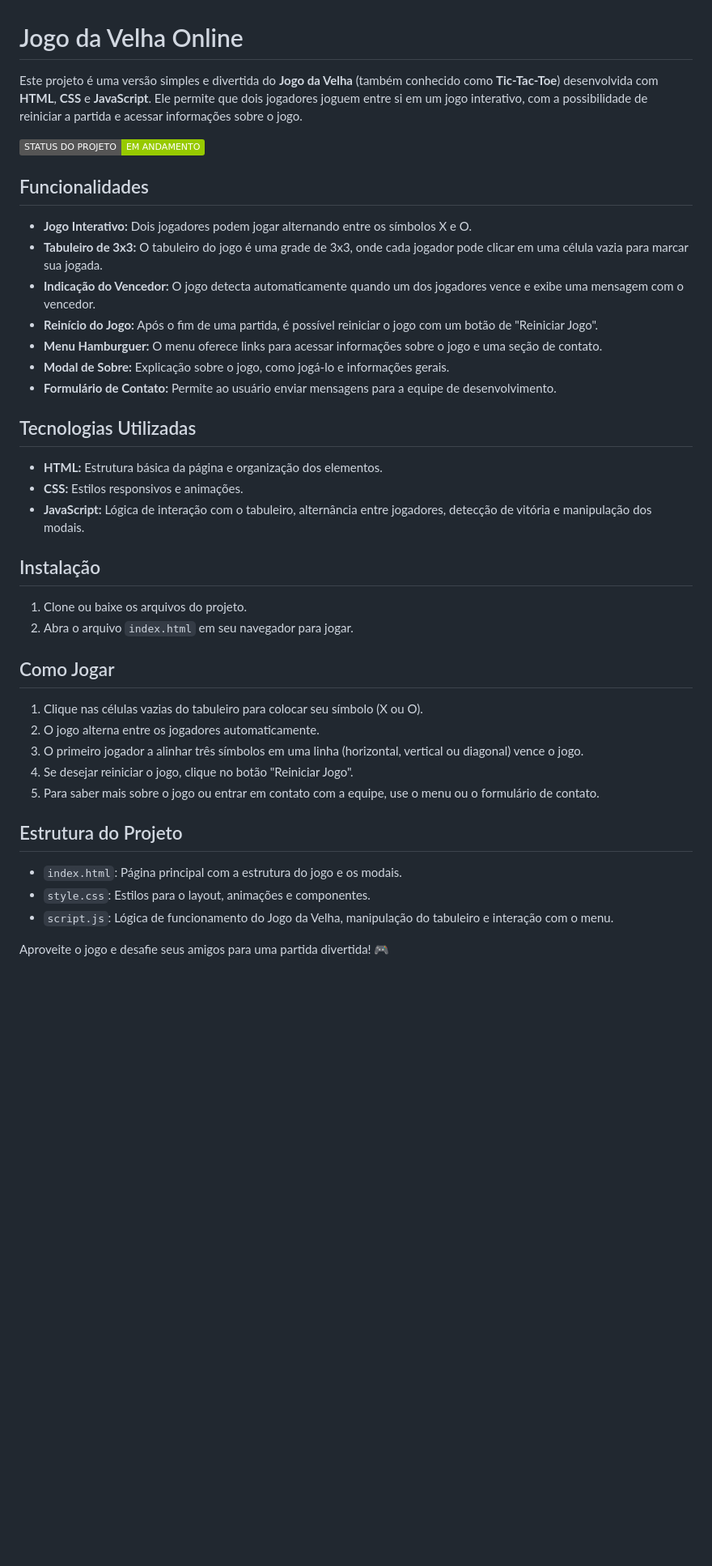
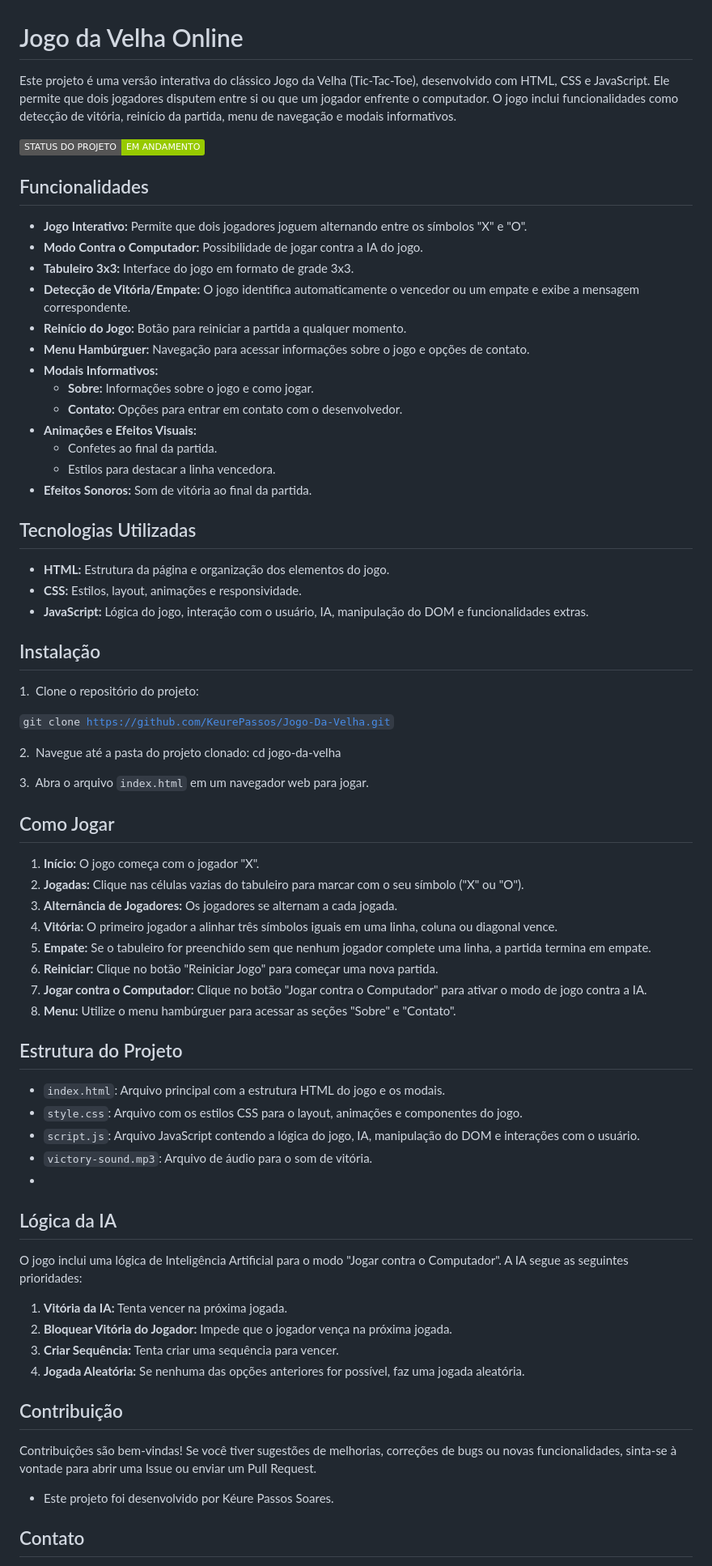
Before and after one commit to KeurePassos/Jogo-Da-Velha, a Markdown page: README.md, the part around one of its changes. Shown at 81% size. Drawn GitHub-style; badges without logos; blank space fills up the shorter version.

```diff
--- a/README.md
+++ b/README.md
@@ -1,44 +1,75 @@
 # Jogo da Velha Online
 
-Este projeto é uma versão simples e divertida do **Jogo da Velha** (também conhecido como **Tic-Tac-Toe**) desenvolvida com **HTML**, **CSS** e **JavaScript**. Ele permite que dois jogadores joguem entre si em um jogo interativo, com a possibilidade de reiniciar a partida e acessar informações sobre o jogo.
+Este projeto é uma versão interativa do clássico Jogo da Velha (Tic-Tac-Toe), desenvolvido com HTML, CSS e JavaScript. Ele permite que dois jogadores disputem entre si ou que um jogador enfrente o computador. O jogo inclui funcionalidades como detecção de vitória, reinício da partida, menu de navegação e modais informativos.
 
- <div>
-<img src="http://img.shields.io/static/v1?label=STATUS%20DO%20PROJETO&message=%20EM+ANDAMENTO&color=GREEN&style=for-the-badge_blank"></a>
-  </div>
+<div>
+<img src="http://img.shields.io/static/v1?label=STATUS%20DO%20PROJETO&message=%20EM%20ANDAMENTO&color=GREEN&style=for-the-badge_blank">
+</div>
 
 ## Funcionalidades
 
-- **Jogo Interativo:** Dois jogadores podem jogar alternando entre os símbolos X e O.
-- **Tabuleiro de 3x3:** O tabuleiro do jogo é uma grade de 3x3, onde cada jogador pode clicar em uma célula vazia para marcar sua jogada.
-- **Indicação do Vencedor:** O jogo detecta automaticamente quando um dos jogadores vence e exibe uma mensagem com o vencedor.
-- **Reinício do Jogo:** Após o fim de uma partida, é possível reiniciar o jogo com um botão de "Reiniciar Jogo".
-- **Menu Hamburguer:** O menu oferece links para acessar informações sobre o jogo e uma seção de contato.
-- **Modal de Sobre:** Explicação sobre o jogo, como jogá-lo e informações gerais.
-- **Formulário de Contato:** Permite ao usuário enviar mensagens para a equipe de desenvolvimento.
+* **Jogo Interativo:** Permite que dois jogadores joguem alternando entre os símbolos "X" e "O".
+* **Modo Contra o Computador:** Possibilidade de jogar contra a IA do jogo.
+* **Tabuleiro 3x3:** Interface do jogo em formato de grade 3x3.
+* **Detecção de Vitória/Empate:** O jogo identifica automaticamente o vencedor ou um empate e exibe a mensagem correspondente.
+* **Reinício do Jogo:** Botão para reiniciar a partida a qualquer momento.
+* **Menu Hambúrguer:** Navegação para acessar informações sobre o jogo e opções de contato.
+* **Modais Informativos:**
+    * **Sobre:** Informações sobre o jogo e como jogar.
+    * **Contato:** Opções para entrar em contato com o desenvolvedor.
+* **Animações e Efeitos Visuais:**
+    * Confetes ao final da partida.
+    * Estilos para destacar a linha vencedora.
+* **Efeitos Sonoros:** Som de vitória ao final da partida.
 
 ## Tecnologias Utilizadas
 
-- **HTML:** Estrutura básica da página e organização dos elementos.
-- **CSS:** Estilos responsivos e animações.
-- **JavaScript:** Lógica de interação com o tabuleiro, alternância entre jogadores, detecção de vitória e manipulação dos modais.
+* **HTML:** Estrutura da página e organização dos elementos do jogo.
+* **CSS:** Estilos, layout, animações e responsividade.
+* **JavaScript:** Lógica do jogo, interação com o usuário, IA, manipulação do DOM e funcionalidades extras.
 
 ## Instalação
+1.  Clone o repositório do projeto:
 
-1. Clone ou baixe os arquivos do projeto.
-2. Abra o arquivo `index.html` em seu navegador para jogar.
+<code>git clone https://github.com/KeurePassos/Jogo-Da-Velha.git</code>
+
+2.  Navegue até a pasta do projeto clonado:
+cd jogo-da-velha
+
+3.  Abra o arquivo `index.html` em um navegador web para jogar.
 
 ## Como Jogar
 
-1. Clique nas células vazias do tabuleiro para colocar seu símbolo (X ou O).
-2. O jogo alterna entre os jogadores automaticamente.
-3. O primeiro jogador a alinhar três símbolos em uma linha (horizontal, vertical ou diagonal) vence o jogo.
-4. Se desejar reiniciar o jogo, clique no botão "Reiniciar Jogo".
-5. Para saber mais sobre o jogo ou entrar em contato com a equipe, use o menu ou o formulário de contato.
+1.  **Início:** O jogo começa com o jogador "X".
+2.  **Jogadas:** Clique nas células vazias do tabuleiro para marcar com o seu símbolo ("X" ou "O").
+3.  **Alternância de Jogadores:** Os jogadores se alternam a cada jogada.
+4.  **Vitória:** O primeiro jogador a alinhar três símbolos iguais em uma linha, coluna ou diagonal vence.
+5.  **Empate:** Se o tabuleiro for preenchido sem que nenhum jogador complete uma linha, a partida termina em empate.
+6.  **Reiniciar:** Clique no botão "Reiniciar Jogo" para começar uma nova partida.
+7.  **Jogar contra o Computador:** Clique no botão "Jogar contra o Computador" para ativar o modo de jogo contra a IA.
+8.  **Menu:** Utilize o menu hambúrguer para acessar as seções "Sobre" e "Contato".
 
 ## Estrutura do Projeto
 
-- `index.html`: Página principal com a estrutura do jogo e os modais.
-- `style.css`: Estilos para o layout, animações e componentes.
-- `script.js`: Lógica de funcionamento do Jogo da Velha, manipulação do tabuleiro e interação com o menu.
+* `index.html`: Arquivo principal com a estrutura HTML do jogo e os modais.
+* `style.css`: Arquivo com os estilos CSS para o layout, animações e componentes do jogo.
+* `script.js`: Arquivo JavaScript contendo a lógica do jogo, IA, manipulação do DOM e interações com o usuário.
+* `victory-sound.mp3`: Arquivo de áudio para o som de vitória.
+*
+## Lógica da IA
 
-Aproveite o jogo e desafie seus amigos para uma partida divertida! 🎮
+O jogo inclui uma lógica de Inteligência Artificial para o modo "Jogar contra o Computador". A IA segue as seguintes prioridades:
+
+1.  **Vitória da IA:** Tenta vencer na próxima jogada.
+2.  **Bloquear Vitória do Jogador:** Impede que o jogador vença na próxima jogada.
+3.  **Criar Sequência:** Tenta criar uma sequência para vencer.
+4.  **Jogada Aleatória:** Se nenhuma das opções anteriores for possível, faz uma jogada aleatória.
+
+## Contribuição
+
+Contribuições são bem-vindas! Se você tiver sugestões de melhorias, correções de bugs ou novas funcionalidades, sinta-se à vontade para abrir uma Issue ou enviar um Pull Request.
+
+* Este projeto foi desenvolvido por Kéure Passos Soares.
+
+## Contato
+
```
Also changed, not shown: other parts of README.md (+4 -6 lines).
